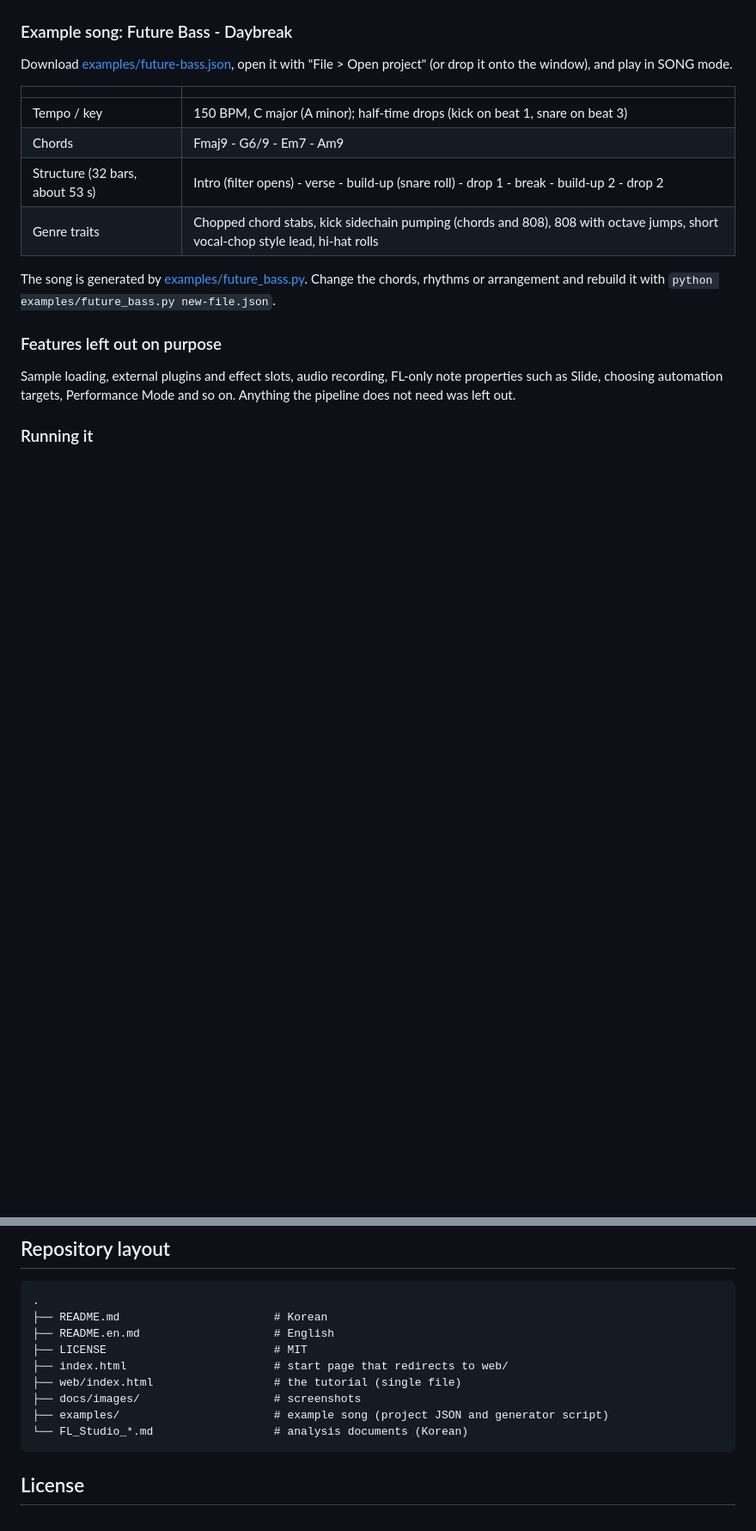
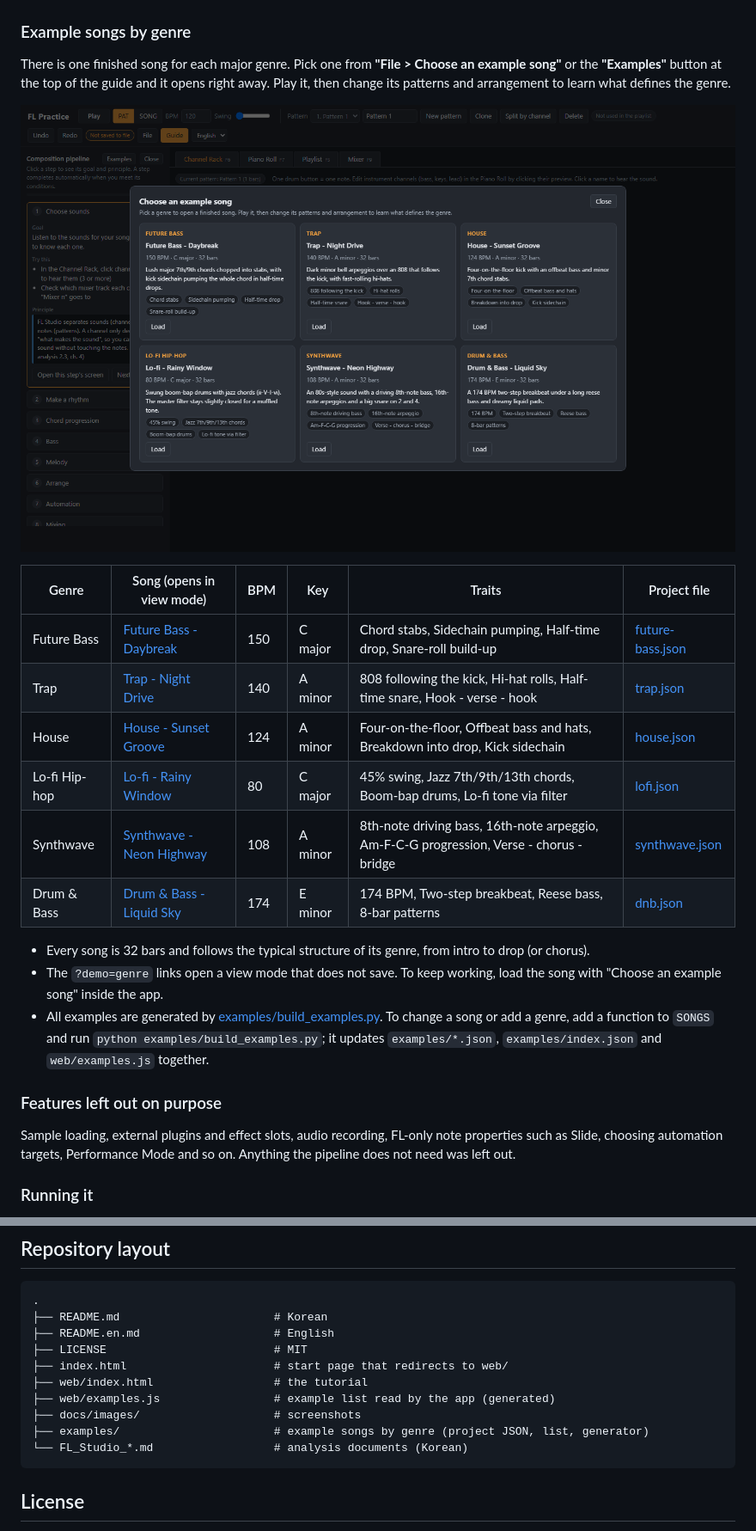
Before and after one commit to Devleu0/fl-learn, a Markdown page: README.en.md, 2 parts joined by grey strips. Shown at 86% size. Drawn GitHub-style; pictures changed too: docs/images/examples-en.png (added); blank space fills up the shorter version.

````diff
--- a/README.en.md
+++ b/README.en.md
@@ -104,17 +104,24 @@ Your work is also auto-saved in the browser, but save a project file if you clea
 
 ![Playlist with the guide closed](docs/images/playlist-wide-en.png)
 
-### Example song: Future Bass - Daybreak
-Download [examples/future-bass.json](examples/future-bass.json), open it with "File > Open project" (or drop it onto the window), and play in SONG mode.
+### Example songs by genre
 
-| | |
-|---|---|
-| Tempo / key | 150 BPM, C major (A minor); half-time drops (kick on beat 1, snare on beat 3) |
-| Chords | Fmaj9 - G6/9 - Em7 - Am9 |
-| Structure (32 bars, about 53 s) | Intro (filter opens) - verse - build-up (snare roll) - drop 1 - break - build-up 2 - drop 2 |
-| Genre traits | Chopped chord stabs, kick sidechain pumping (chords and 808), 808 with octave jumps, short vocal-chop style lead, hi-hat rolls |
+There is one finished song for each major genre. Pick one from **"File > Choose an example song"** or the **"Examples"** button at the top of the guide and it opens right away. Play it, then change its patterns and arrangement to learn what defines the genre.
 
-The song is generated by [examples/future_bass.py](examples/future_bass.py). Change the chords, rhythms or arrangement and rebuild it with `python examples/future_bass.py new-file.json`.
+![Choose an example song](docs/images/examples-en.png)
+
+| Genre | Song (opens in view mode) | BPM | Key | Traits | Project file |
+|---|---|---|---|---|---|
+| Future Bass | [Future Bass - Daybreak](https://devleu0.github.io/fl-learn/web/?demo=future-bass) | 150 | C major | Chord stabs, Sidechain pumping, Half-time drop, Snare-roll build-up | [future-bass.json](examples/future-bass.json) |
+| Trap | [Trap - Night Drive](https://devleu0.github.io/fl-learn/web/?demo=trap) | 140 | A minor | 808 following the kick, Hi-hat rolls, Half-time snare, Hook - verse - hook | [trap.json](examples/trap.json) |
+| House | [House - Sunset Groove](https://devleu0.github.io/fl-learn/web/?demo=house) | 124 | A minor | Four-on-the-floor, Offbeat bass and hats, Breakdown into drop, Kick sidechain | [house.json](examples/house.json) |
+| Lo-fi Hip-hop | [Lo-fi - Rainy Window](https://devleu0.github.io/fl-learn/web/?demo=lofi) | 80 | C major | 45% swing, Jazz 7th/9th/13th chords, Boom-bap drums, Lo-fi tone via filter | [lofi.json](examples/lofi.json) |
+| Synthwave | [Synthwave - Neon Highway](https://devleu0.github.io/fl-learn/web/?demo=synthwave) | 108 | A minor | 8th-note driving bass, 16th-note arpeggio, Am-F-C-G progression, Verse - chorus - bridge | [synthwave.json](examples/synthwave.json) |
+| Drum & Bass | [Drum & Bass - Liquid Sky](https://devleu0.github.io/fl-learn/web/?demo=dnb) | 174 | E minor | 174 BPM, Two-step breakbeat, Reese bass, 8-bar patterns | [dnb.json](examples/dnb.json) |
+
+- Every song is 32 bars and follows the typical structure of its genre, from intro to drop (or chorus).
+- The `?demo=genre` links open a view mode that does not save. To keep working, load the song with "Choose an example song" inside the app.
+- All examples are generated by [examples/build_examples.py](examples/build_examples.py). To change a song or add a genre, add a function to `SONGS` and run `python examples/build_examples.py`; it updates `examples/*.json`, `examples/index.json` and `web/examples.js` together.
 
 ### Features left out on purpose
 Sample loading, external plugins and effect slots, audio recording, FL-only note properties such as Slide, choosing automation targets, Performance Mode and so on. Anything the pipeline does not need was left out.
@@ -142,9 +149,10 @@ Sample loading, external plugins and effect slots, audio recording, FL-only note
 ├── README.en.md                    # English
 ├── LICENSE                         # MIT
 ├── index.html                      # start page that redirects to web/
-├── web/index.html                  # the tutorial (single file)
+├── web/index.html                  # the tutorial
+├── web/examples.js                 # example list read by the app (generated)
 ├── docs/images/                    # screenshots
-├── examples/                       # example song (project JSON and generator script)
+├── examples/                       # example songs by genre (project JSON, list, generator)
 └── FL_Studio_*.md                  # analysis documents (Korean)
 ```
 
````
Also changed, not shown: FL_Studio_학습도구_설계.md (+2 -0 lines), README.md (+19 -11 lines), docs/images/examples.png (added), 11 other files.
